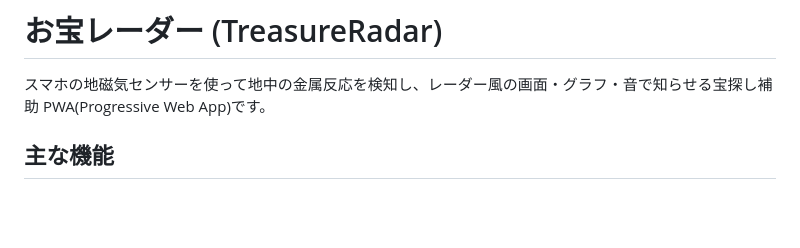
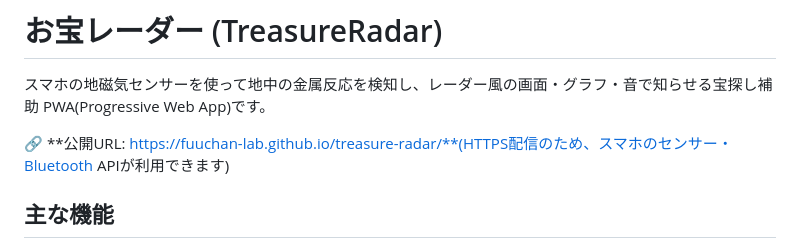
Before and after one commit to fuuchan-lab/treasure-radar, a Markdown page: README.md, the part around the change. Rendered like a GitHub page; blank space fills up the shorter version.

Commit message:
Add GitHub Pages URL to README
Co-Authored-By: Claude Sonnet 5 <noreply@anthropic.com>

```diff
--- a/README.md
+++ b/README.md
@@ -1,6 +1,8 @@
 # お宝レーダー (TreasureRadar)
 
 スマホの地磁気センサーを使って地中の金属反応を検知し、レーダー風の画面・グラフ・音で知らせる宝探し補助 PWA(Progressive Web App)です。
+
+🔗 **公開URL: https://fuuchan-lab.github.io/treasure-radar/**(HTTPS配信のため、スマホのセンサー・Bluetooth APIが利用できます)
 
 ## 主な機能
 
```
